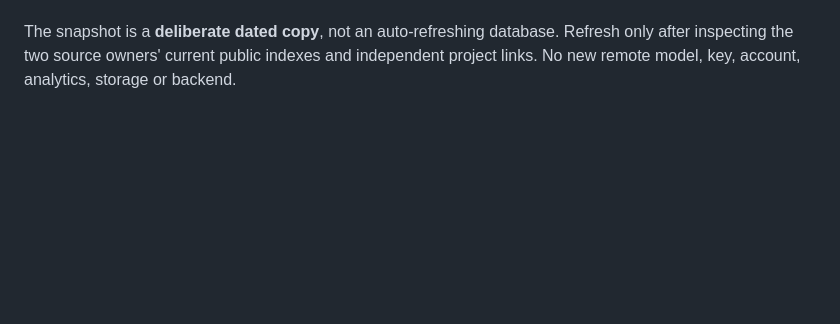
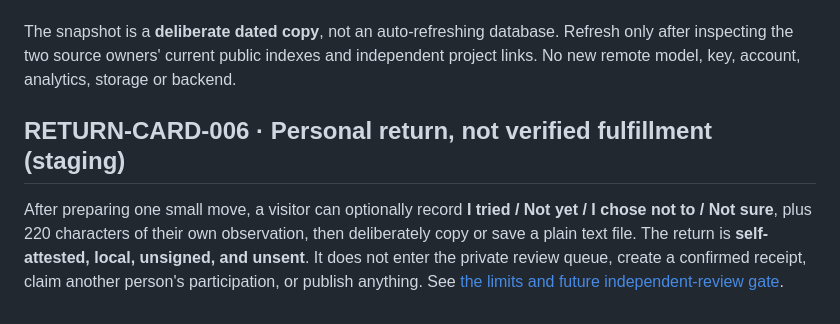
Before and after one commit to the-static-collective/the-static-collective, a Markdown page: front-door/README.md, the part around the change. Drawn GitHub-style; blank space fills up the shorter version.

Commit message:
docs(porch): distinguish optional personal returns from field receipts

```diff
--- a/front-door/README.md
+++ b/front-door/README.md
@@ -46,3 +46,7 @@ The immediate next move now takes an optional, **momentary attention window**: h
 The Porch now has a **collapsed optional research drawer**. Only when the visitor opens it, a fixed same-origin JSON snapshot of JAR;VIS's reviewed public-work index and planZ's separately reviewed public plan index is read and matched locally against the current note. It shows up to 3 documented projects and 1 open question, with original source links, review date and frank status. It neither sends visitor text nor creates a match, task, contact, or service request. Empty/invalid/unavailable sources fail visibly to no recommendation, without affecting the human's own note, next action, or opt-in private submission. [Read the provenance and gates](docs/INTEREST-ROADS-005.md).
 
 The snapshot is a **deliberate dated copy**, not an auto-refreshing database. Refresh only after inspecting the two source owners' current public indexes and independent project links. No new remote model, key, account, analytics, storage or backend.
+
+## RETURN-CARD-006 · Personal return, not verified fulfillment (staging)
+
+After preparing one small move, a visitor can optionally record **I tried / Not yet / I chose not to / Not sure**, plus 220 characters of their own observation, then deliberately copy or save a plain text file. The return is **self-attested, local, unsigned, and unsent**. It does not enter the private review queue, create a confirmed receipt, claim another person's participation, or publish anything. See [the limits and future independent-review gate](docs/RETURN-CARD-006.md).
```
